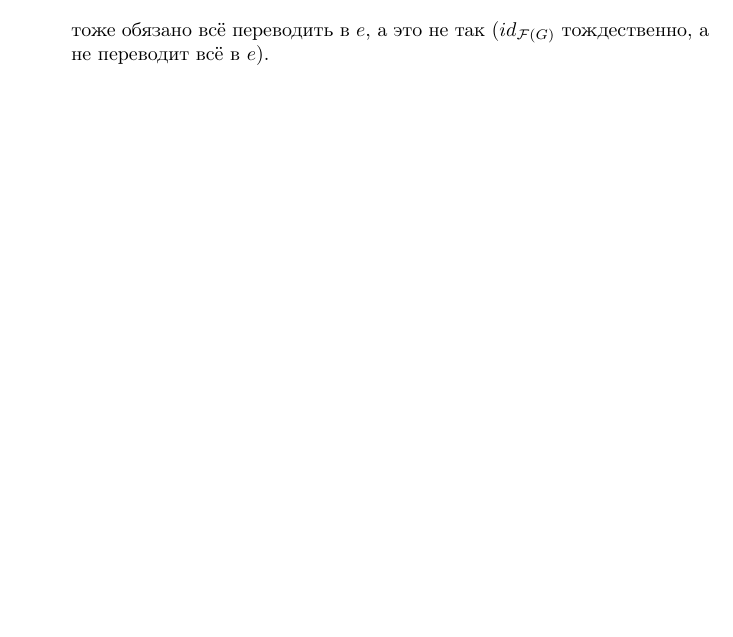
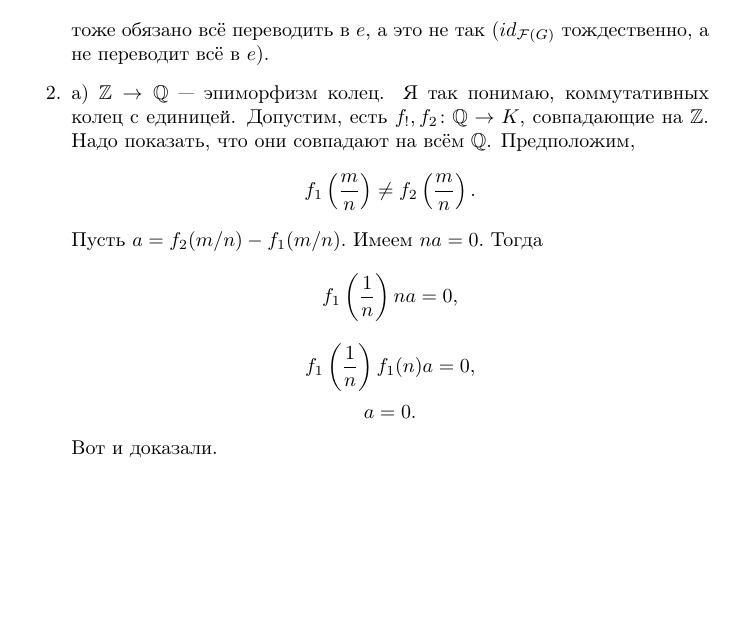
Before and after one commit to Prince9403/tex_docs, a LaTeX document (ium_algebra_3_2023/algebra3_2023_kuznetsov.tex): part of the page, cut so that both start at the same text, the shorter picture padded with empty space. Compiled offline with pdfLaTeX; the source files are stored in an older character set and shown here as Unicode.

Commit message:
Added solution for Algebra 3 2023 1.2a

```diff
--- a/ium_algebra_3_2023/algebra3_2023_kuznetsov.tex
+++ b/ium_algebra_3_2023/algebra3_2023_kuznetsov.tex
@@ -37,6 +37,15 @@
  $$\mathcal{F}(h)\mathcal{F}(g)$$
  тоже обязано всё переводить в $e$, а это не так ($id_{\mathcal{F}(G)}$ тождественно, а не переводит всё в $e$).
 
+ \item а) $\mathbb{Z} \to \mathbb{Q}$ --- эпиморфизм колец. Я так понимаю, коммутативных колец с единицей. Допустим, есть $f_!, f_2 \colon \mathbb{Q}\to K$,
+ совпадающие на $\mathbb{Z}$. Надо показать, что они совпадают на всём $\mathbb{Q}$. Предположим,
+ $$f_1\left(\frac{m}{n}\right) \ne f_2\left(\frac{m}{n}\right).$$ Пусть $a=f_2(m/n)-f_1(m/n).$ Имеем $na=0.$ Тогда
+ $$f_1\left(\frac{1}{n}\right)na=0,$$
+ $$f_1\left(\frac{1}{n}\right)f_1(n)a=0,$$
+ $$a=0.$$
+ Вот и доказали.
+
+
 \end{enumerate}
 
 
```
Also changed, not shown: ium_algebra_3_2023/algebra3_2023_kuznetsov.pdf.
